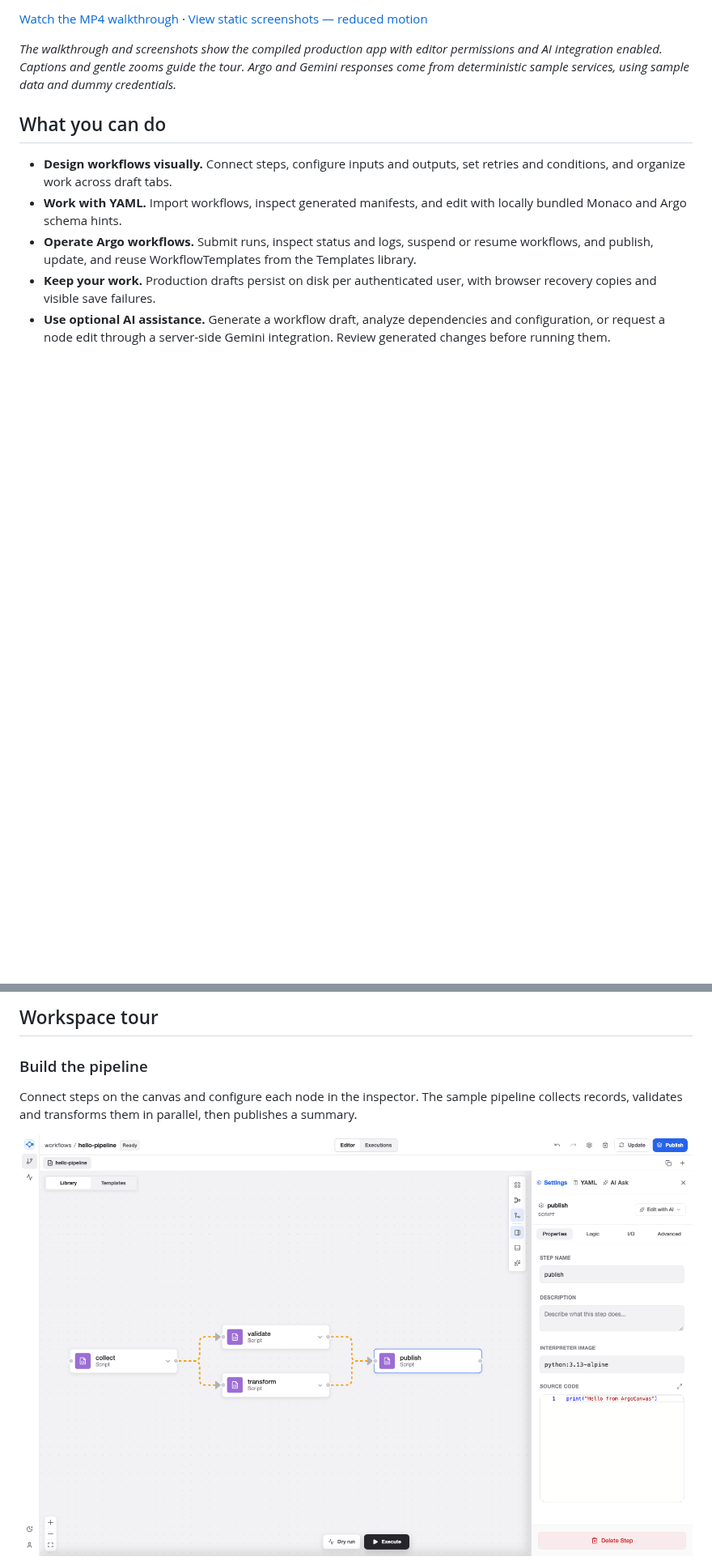
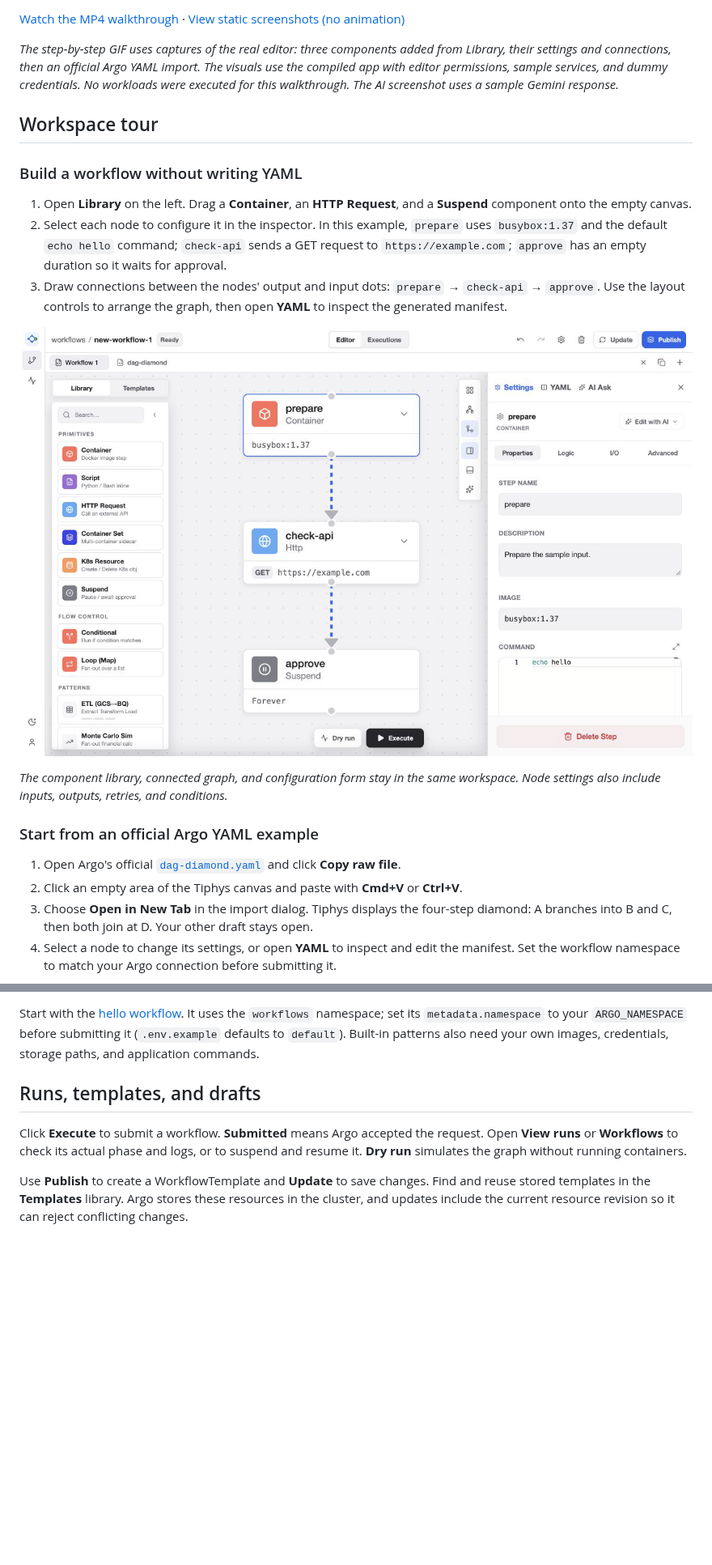
Before and after one commit to thajj/tiphys, a Markdown page: README.md, 2 parts joined by grey strips. Shown at 81% size. GitHub-like rendering; pictures changed too: docs/images/workflow-builder.png; blank space fills up the shorter version.

Commit message:
Fix workflow connector alignment and refresh authoring walkthroughs

```diff
--- a/README.md
+++ b/README.md
@@ -15,12 +17,24 @@ Tiphys is an independent visual editor for Argo Workflows. Connect steps on a ca
 
-[Watch the MP4 walkthrough](docs/media/tiphys-showcase.mp4) · [View static screenshots — reduced motion](#workspace-tour)
+[Watch the MP4 walkthrough](docs/media/tiphys-showcase.mp4) · [View static screenshots (no animation)](#workspace-tour)
 
-*The walkthrough and screenshots show the compiled production app with editor permissions and AI integration enabled. Captions and gentle zooms guide the tour. Argo and Gemini responses come from deterministic sample services, using sample data and dummy credentials.*
+*The step-by-step GIF uses captures of the real editor: three components added from Library, their settings and connections, then an official Argo YAML import. The visuals use the compiled app with editor permissions, sample services, and dummy credentials. No workloads were executed for this walkthrough. The AI screenshot uses a sample Gemini response.*
 
-## What you can do
+## Workspace tour
 
-- **Design workflows visually.** Connect steps, configure inputs and outputs, set retries and conditions, and organize work across draft tabs.
-- **Work with YAML.** Import workflows, inspect generated manifests, and edit with locally bundled Monaco and Argo schema hints.
-- **Operate Argo workflows.** Submit runs, inspect status and logs, suspend or resume workflows, and publish, update, and reuse WorkflowTemplates from the Templates library.
-- **Keep your work.** Production drafts persist on disk per authenticated user, with browser recovery copies and visible save failures.
-- **Use optional AI assistance.** Generate a workflow draft, analyze dependencies and configuration, or request a node edit through a server-side Gemini integration. Review generated changes before running them.
+### Build a workflow without writing YAML
+
+1. Open **Library** on the left. Drag a **Container**, an **HTTP Request**, and a **Suspend** component onto the empty canvas.
+2. Select each node to configure it in the inspector. In this example, `prepare` uses `busybox:1.37` and the default `echo hello` command; `check-api` sends a GET request to `https://example.com`; `approve` has an empty duration so it waits for approval.
+3. Draw connections between the nodes' output and input dots: `prepare` → `check-api` → `approve`. Use the layout controls to arrange the graph, then open **YAML** to inspect the generated manifest.
+
+![Tiphys with the component Library open on the left, three connected nodes on the canvas, and the prepare container settings in the right-hand inspector](docs/images/workflow-builder.png)
+
+*The component library, connected graph, and configuration form stay in the same workspace. Node settings also include inputs, outputs, retries, and conditions.*
+
+### Start from an official Argo YAML example
+
+1. Open Argo's official [`dag-diamond.yaml`](https://github.com/argoproj/argo-workflows/blob/main/examples/dag-diamond.yaml) and click **Copy raw file**.
+2. Click an empty area of the Tiphys canvas and paste with **Cmd+V** or **Ctrl+V**.
+3. Choose **Open in New Tab** in the import dialog. Tiphys displays the four-step diamond: A branches into B and C, then both join at D. Your other draft stays open.
+4. Select a node to change its settings, or open **YAML** to inspect and edit the manifest. Set the workflow namespace to match your Argo connection before submitting it.
+
@@ -47,9 +76,9 @@ Built-in workflow patterns are starting points: supply images, credentials, stor
 
-## Workspace tour
+Start with the [hello workflow](examples/hello-workflow.yaml). It uses the `workflows` namespace; set its `metadata.namespace` to your `ARGO_NAMESPACE` before submitting it (`.env.example` defaults to `default`). Built-in patterns also need your own images, credentials, storage paths, and application commands.
 
-### Build the pipeline
+## Runs, templates, and drafts
 
-Connect steps on the canvas and configure each node in the inspector. The sample pipeline collects records, validates and transforms them in parallel, then publishes a summary.
+Click **Execute** to submit a workflow. **Submitted** means Argo accepted the request. Open **View runs** or **Workflows** to check its actual phase and logs, or to suspend and resume it. **Dry run** simulates the graph without running containers.
 
-![Tiphys visual workflow builder showing the complete four-step sample pipeline and node settings](docs/images/workflow-builder.png)
+Use **Publish** to create a WorkflowTemplate and **Update** to save changes. Find and reuse stored templates in the **Templates** library. Argo stores these resources in the cluster, and updates include the current resource revision so it can reject conflicting changes.
 
```
Also changed, not shown: other parts of README.md (+41 -39 lines), docs/images/yaml-editor.png, 3 other files.
